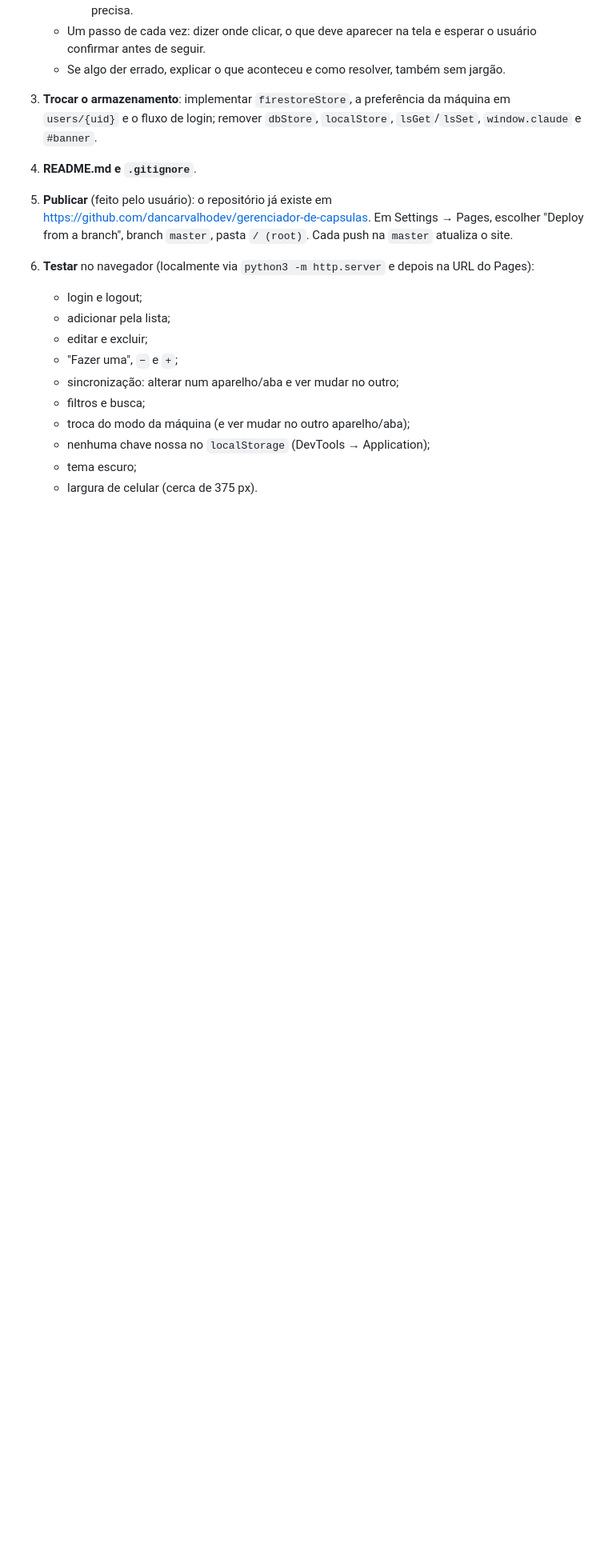
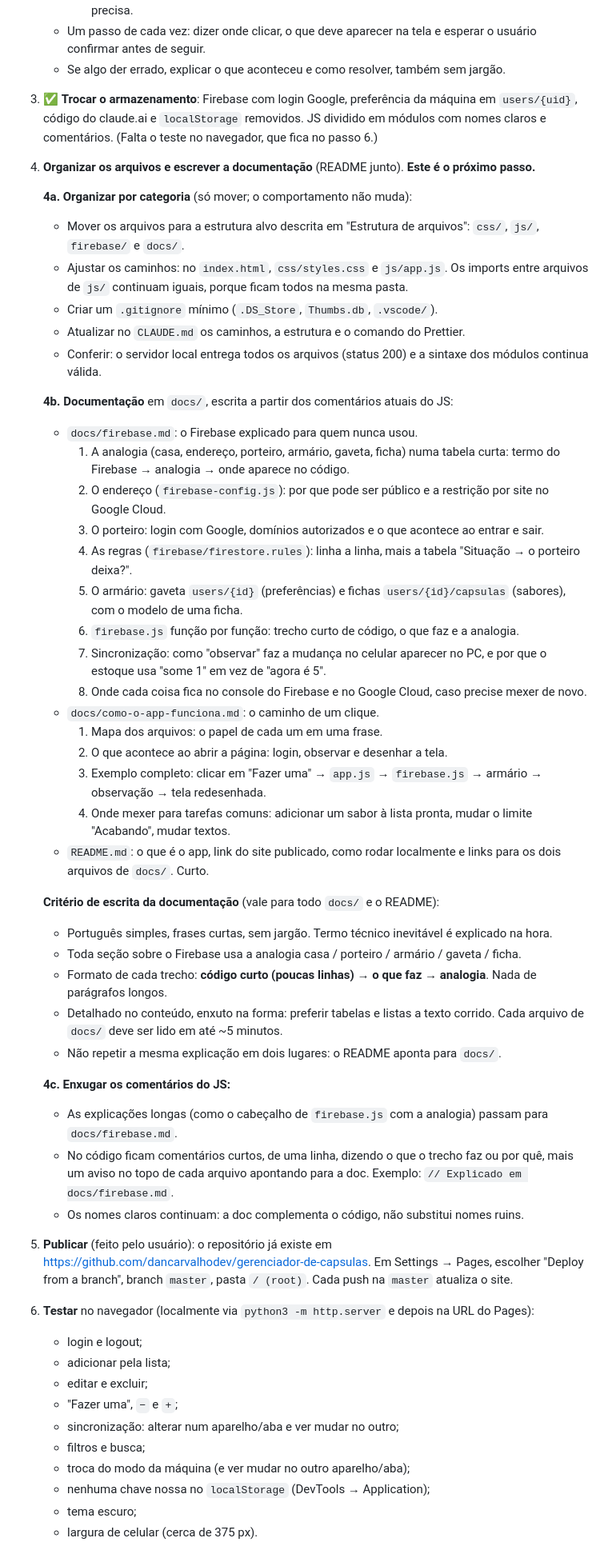
Before and after one commit to dancarvalhodev/gerenciador-de-capsulas, a Markdown page: .claude/plans/mvp-github-pages-firebase.md, the part around one of its changes. Shown at 80% size. GitHub-like rendering; blank space fills up the shorter version.

```diff
--- a/.claude/plans/mvp-github-pages-firebase.md
+++ b/.claude/plans/mvp-github-pages-firebase.md
@@ -121,8 +126,44 @@ service cloud.firestore {
      - *Plano Spark* = o plano grátis, com um limite de uso bem acima do que um app pessoal precisa.
    - Um passo de cada vez: dizer onde clicar, o que deve aparecer na tela e esperar o usuário confirmar antes de seguir.
    - Se algo der errado, explicar o que aconteceu e como resolver, também sem jargão.
-3. **Trocar o armazenamento**: implementar `firestoreStore`, a preferência da máquina em `users/{uid}` e o fluxo de login; remover `dbStore`, `localStore`, `lsGet`/`lsSet`, `window.claude` e `#banner`.
-4. **README.md e `.gitignore`**.
+3. ✅ **Trocar o armazenamento**: Firebase com login Google, preferência da máquina em `users/{uid}`, código do claude.ai e `localStorage` removidos. JS dividido em módulos com nomes claros e comentários. (Falta o teste no navegador, que fica no passo 6.)
+4. **Organizar os arquivos e escrever a documentação** (README junto). **Este é o próximo passo.**
+
+   **4a. Organizar por categoria** (só mover; o comportamento não muda):
+   - Mover os arquivos para a estrutura alvo descrita em "Estrutura de arquivos": `css/`, `js/`, `firebase/` e `docs/`.
+   - Ajustar os caminhos: no `index.html`, `css/styles.css` e `js/app.js`. Os imports entre arquivos de `js/` continuam iguais, porque ficam todos na mesma pasta.
+   - Criar um `.gitignore` mínimo (`.DS_Store`, `Thumbs.db`, `.vscode/`).
+   - Atualizar no `CLAUDE.md` os caminhos, a estrutura e o comando do Prettier.
+   - Conferir: o servidor local entrega todos os arquivos (status 200) e a sintaxe dos módulos continua válida.
+
+   **4b. Documentação** em `docs/`, escrita a partir dos comentários atuais do JS:
+   - `docs/firebase.md`: o Firebase explicado para quem nunca usou.
+     1. A analogia (casa, endereço, porteiro, armário, gaveta, ficha) numa tabela curta: termo do Firebase → analogia → onde aparece no código.
+     2. O endereço (`firebase-config.js`): por que pode ser público e a restrição por site no Google Cloud.
+     3. O porteiro: login com Google, domínios autorizados e o que acontece ao entrar e sair.
+     4. As regras (`firebase/firestore.rules`): linha a linha, mais a tabela "Situação → o porteiro deixa?".
+     5. O armário: gaveta `users/{id}` (preferências) e fichas `users/{id}/capsulas` (sabores), com o modelo de uma ficha.
+     6. `firebase.js` função por função: trecho curto de código, o que faz e a analogia.
+     7. Sincronização: como "observar" faz a mudança no celular aparecer no PC, e por que o estoque usa "some 1" em vez de "agora é 5".
+     8. Onde cada coisa fica no console do Firebase e no Google Cloud, caso precise mexer de novo.
+   - `docs/como-o-app-funciona.md`: o caminho de um clique.
+     1. Mapa dos arquivos: o papel de cada um em uma frase.
+     2. O que acontece ao abrir a página: login, observar e desenhar a tela.
+     3. Exemplo completo: clicar em "Fazer uma" → `app.js` → `firebase.js` → armário → observação → tela redesenhada.
+     4. Onde mexer para tarefas comuns: adicionar um sabor à lista pronta, mudar o limite "Acabando", mudar textos.
+   - `README.md`: o que é o app, link do site publicado, como rodar localmente e links para os dois arquivos de `docs/`. Curto.
+
+   **Critério de escrita da documentação** (vale para todo `docs/` e o README):
+   - Português simples, frases curtas, sem jargão. Termo técnico inevitável é explicado na hora.
+   - Toda seção sobre o Firebase usa a analogia casa / porteiro / armário / gaveta / ficha.
+   - Formato de cada trecho: **código curto (poucas linhas) → o que faz → analogia**. Nada de parágrafos longos.
+   - Detalhado no conteúdo, enxuto na forma: preferir tabelas e listas a texto corrido. Cada arquivo de `docs/` deve ser lido em até ~5 minutos.
+   - Não repetir a mesma explicação em dois lugares: o README aponta para `docs/`.
+
+   **4c. Enxugar os comentários do JS:**
+   - As explicações longas (como o cabeçalho de `firebase.js` com a analogia) passam para `docs/firebase.md`.
+   - No código ficam comentários curtos, de uma linha, dizendo o que o trecho faz ou por quê, mais um aviso no topo de cada arquivo apontando para a doc. Exemplo: `// Explicado em docs/firebase.md`.
+   - Os nomes claros continuam: a doc complementa o código, não substitui nomes ruins.
 5. **Publicar** (feito pelo usuário): o repositório já existe em https://github.com/dancarvalhodev/gerenciador-de-capsulas. Em Settings → Pages, escolher "Deploy from a branch", branch `master`, pasta `/ (root)`. Cada push na `master` atualiza o site.
 6. **Testar** no navegador (localmente via `python3 -m http.server` e depois na URL do Pages):
    - login e logout;
```
Also changed, not shown: other parts of .claude/plans/mvp-github-pages-firebase.md (+43 -46 lines), CLAUDE.md (+1 -3 lines), 1 other file.
